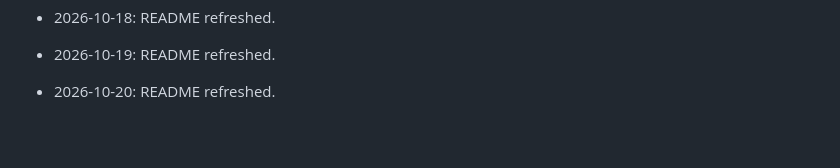
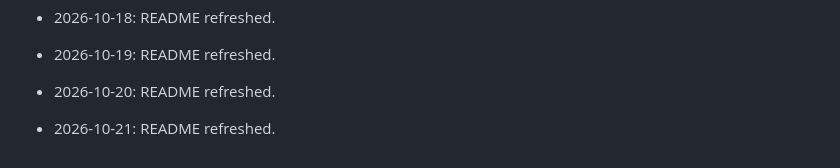
Before and after one commit to HamzaZahid2018/LangAi-Project, a Markdown page: README.md, the part around the change. GitHub-like rendering; blank space fills up the shorter version.

Commit message:
docs: refresh README

```diff
--- a/README.md
+++ b/README.md
@@ -251,3 +251,5 @@ Created with ❤️ by the LangAI team
 - 2026-10-19: README refreshed.
 
 - 2026-10-20: README refreshed.
+
+- 2026-10-21: README refreshed.
```
